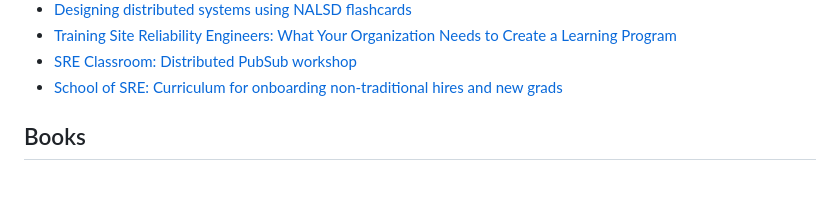
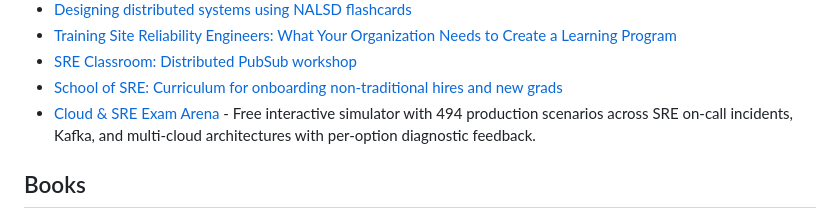
Before and after one commit to dastergon/awesome-sre, a Markdown page: README.md, the part around the change. Rendered like a GitHub page; blank space fills up the shorter version.

Commit message:
Add Cloud & SRE Exam Arena to Education

```diff
--- a/README.md
+++ b/README.md
@@ -161,6 +161,7 @@ Contributions are always welcome!
 * [Training Site Reliability Engineers: What Your Organization Needs to Create a Learning Program](https://landing.google.com/sre/resources/practicesandprocesses/training-site-reliability-engineers)
 * [SRE Classroom: Distributed PubSub workshop](https://landing.google.com/sre/resources/practicesandprocesses/sre-classroom/)
 * [School of SRE: Curriculum for onboarding non-traditional hires and new grads](https://linkedin.github.io/school-of-sre/)
+* [Cloud & SRE Exam Arena](https://fabianimv.github.io/exam-arena/) - Free interactive simulator with 494 production scenarios across SRE on-call incidents, Kafka, and multi-cloud architectures with per-option diagnostic feedback.
 
 ## Books
 * [Practical Linux Infrastructure](https://link.springer.com/book/10.1007/978-1-4842-0511-2)
```
